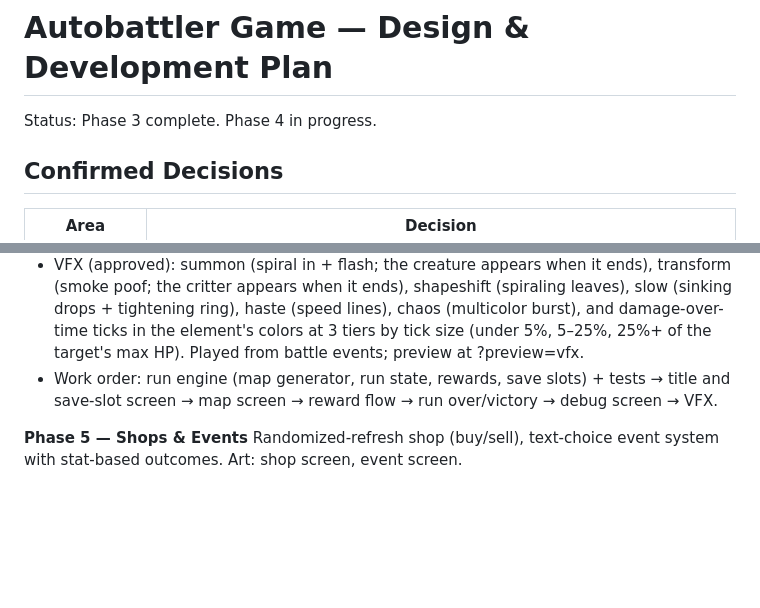
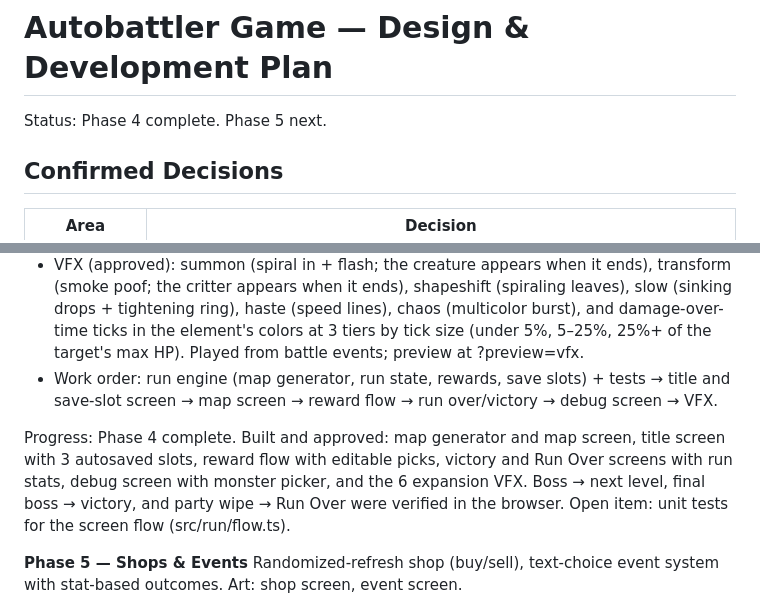
Before and after one commit to majmcdonald/dun_dun_dungeon, a Markdown page: GAME_PLAN.md, 2 parts joined by grey strips. Drawn GitHub-style; blank space fills up the shorter version.

Commit message:
docs: mark phase 4 complete
Co-Authored-By: Claude Opus 5.5 <noreply@anthropic.com>

```diff
--- a/GAME_PLAN.md
+++ b/GAME_PLAN.md
@@ -1,6 +1,6 @@
 # Autobattler Game — Design & Development Plan
 
-Status: Phase 3 complete. Phase 4 in progress.
+Status: Phase 4 complete. Phase 5 next.
 
 ## Confirmed Decisions
 
@@ -132,6 +132,8 @@ Phase 4 design:
 - VFX (approved): summon (spiral in + flash; the creature appears when it ends), transform (smoke poof; the critter appears when it ends), shapeshift (spiraling leaves), slow (sinking drops + tightening ring), haste (speed lines), chaos (multicolor burst), and damage-over-time ticks in the element's colors at 3 tiers by tick size (under 5%, 5–25%, 25%+ of the target's max HP). Played from battle events; preview at ?preview=vfx.
 - Work order: run engine (map generator, run state, rewards, save slots) + tests → title and save-slot screen → map screen → reward flow → run over/victory → debug screen → VFX.
 
+Progress: Phase 4 complete. Built and approved: map generator and map screen, title screen with 3 autosaved slots, reward flow with editable picks, victory and Run Over screens with run stats, debug screen with monster picker, and the 6 expansion VFX. Boss → next level, final boss → victory, and party wipe → Run Over were verified in the browser. Open item: unit tests for the screen flow (src/run/flow.ts).
+
 **Phase 5 — Shops & Events**
 Randomized-refresh shop (buy/sell), text-choice event system with stat-based outcomes. Art: shop screen, event screen.
 
```
